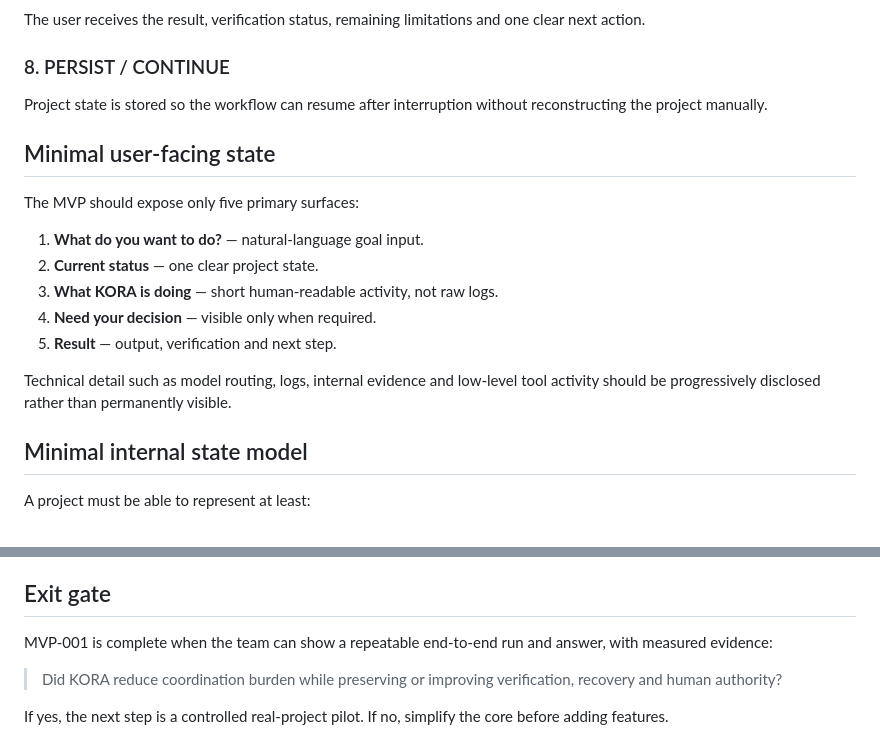
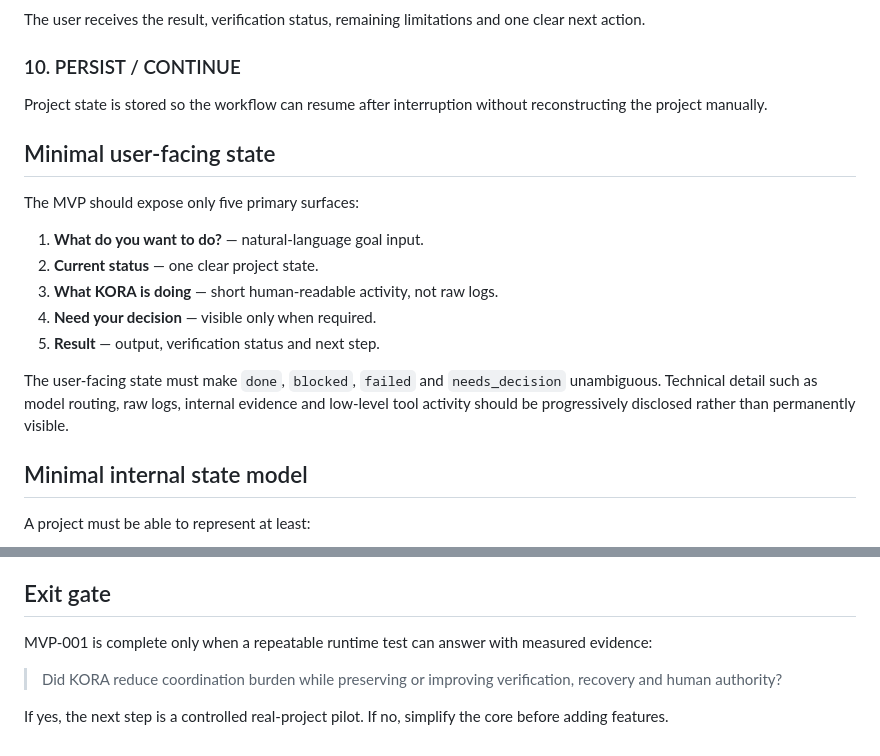
Before and after one commit to vcheeko/kora-project, a Markdown page: docs/MVP_001_VERTICAL_SLICE.md, 2 parts joined by grey strips. Rendered like a GitHub page.

```diff
--- a/docs/MVP_001_VERTICAL_SLICE.md
+++ b/docs/MVP_001_VERTICAL_SLICE.md
@@ -54,6 +68,6 @@ Human approval appears only when a consequential, irreversible, identity-changin
 The user receives the result, verification status, remaining limitations and one clear next action.
 
-### 8. PERSIST / CONTINUE
+### 10. PERSIST / CONTINUE
 Project state is stored so the workflow can resume after interruption without reconstructing the project manually.
 
 ## Minimal user-facing state
@@ -64,9 +78,9 @@ The MVP should expose only five primary surfaces:
 2. **Current status** — one clear project state.
 3. **What KORA is doing** — short human-readable activity, not raw logs.
 4. **Need your decision** — visible only when required.
-5. **Result** — output, verification and next step.
+5. **Result** — output, verification status and next step.
 
-Technical detail such as model routing, logs, internal evidence and low-level tool activity should be progressively disclosed rather than permanently visible.
+The user-facing state must make `done`, `blocked`, `failed` and `needs_decision` unambiguous. Technical detail such as model routing, raw logs, internal evidence and low-level tool activity should be progressively disclosed rather than permanently visible.
 
 ## Minimal internal state model
 
@@ -133,7 +172,7 @@ The goal is not to force a win. If the KORA path adds more friction without meas
 
 ## Exit gate
 
-MVP-001 is complete when the team can show a repeatable end-to-end run and answer, with measured evidence:
+MVP-001 is complete only when a repeatable runtime test can answer with measured evidence:
 
 > Did KORA reduce coordination burden while preserving or improving verification, recovery and human authority?
 
```
Also changed, not shown: other parts of docs/MVP_001_VERTICAL_SLICE.md (+76 -37 lines).
